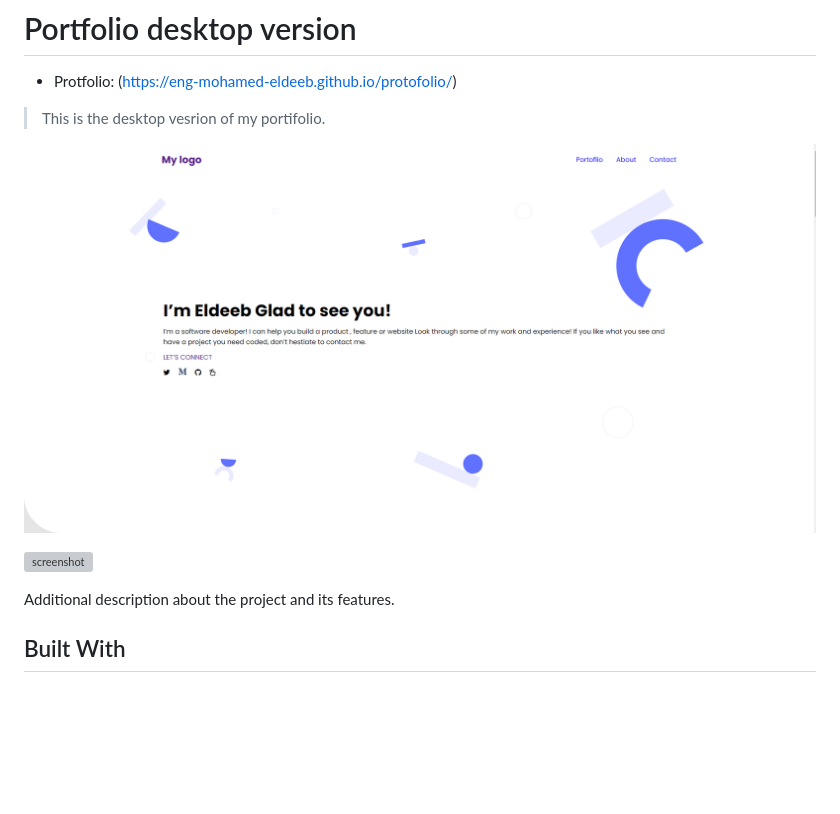
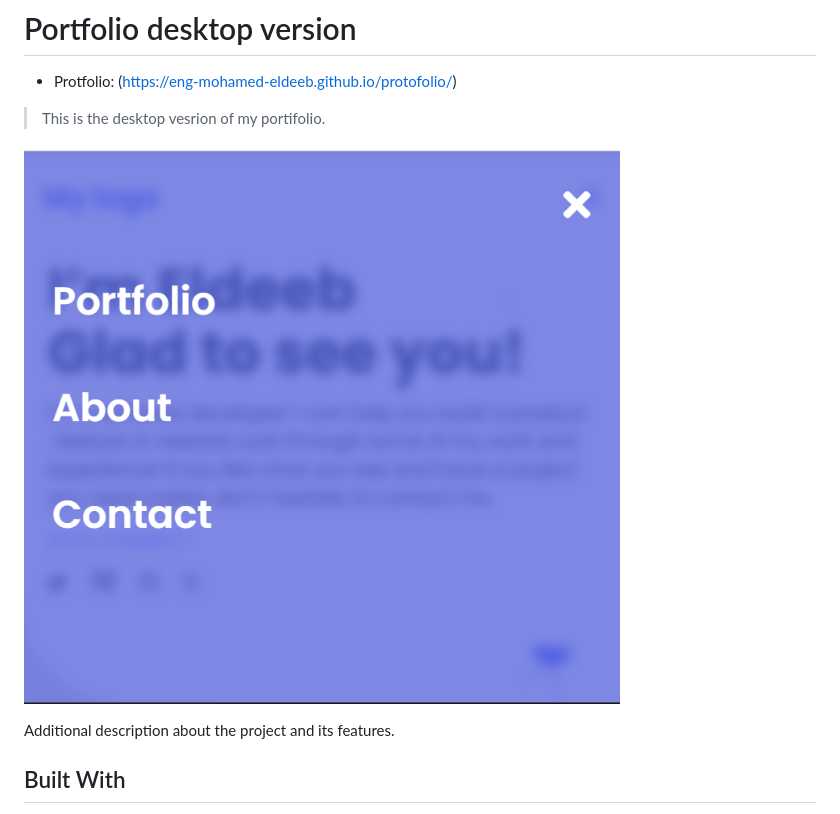
Before and after one commit to eng-mohamed-eldeeb/protfolio-1, a Markdown page: README.md, the part around the change. Rendered like a GitHub page; pictures changed too: img/popup-nume.PNG (added); blank space fills up the shorter version; grey boxes are pictures that could not be loaded.

```diff
--- a/README.md
+++ b/README.md
@@ -6,9 +6,7 @@
 
 > This is the desktop vesrion of my portifolio.
 
-![screenshot](./img/sshot.png)
-
-![screenshot](./img/scs.png)
+![screenshot](./img/popup-nume.PNG)
 
 Additional description about the project and its features.
 
```
Also changed, not shown: 1 other file.
